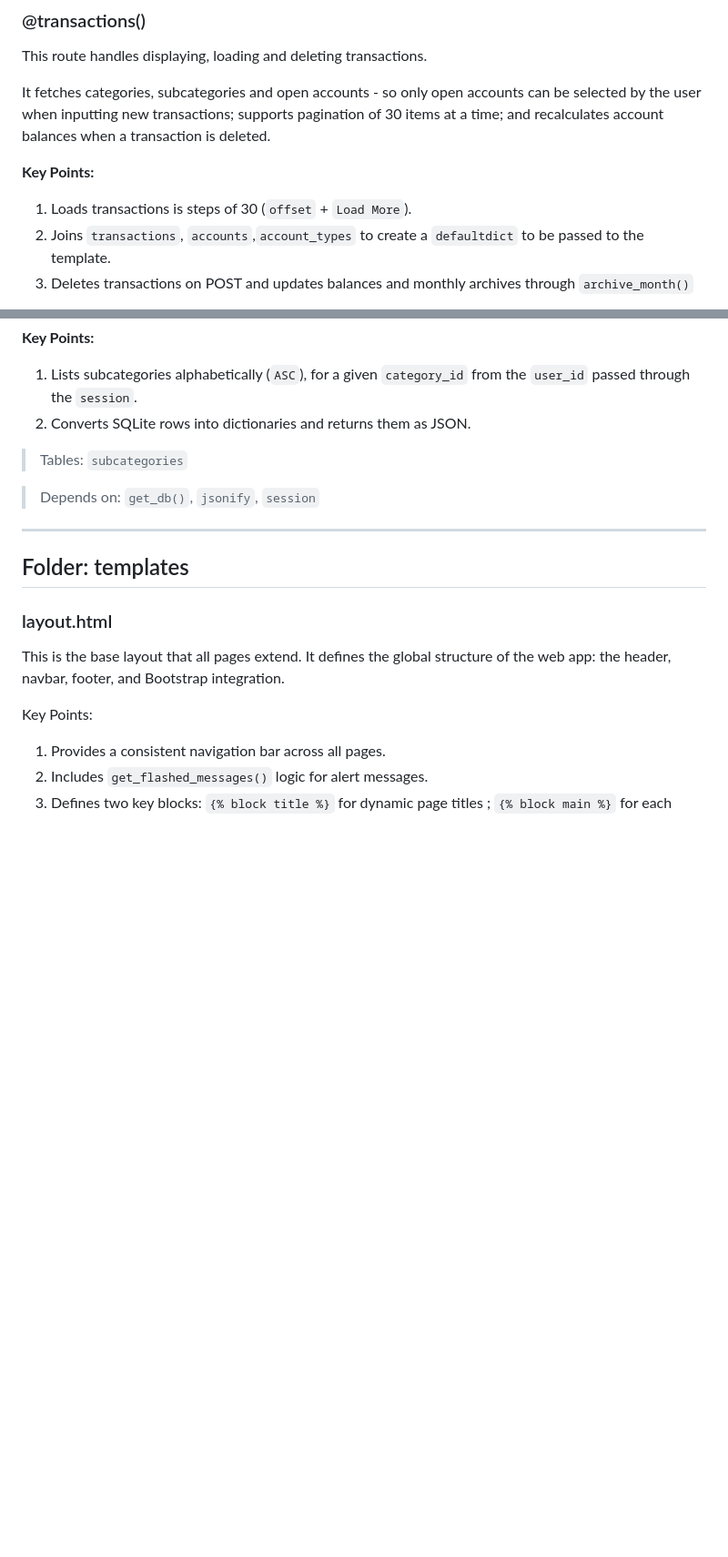
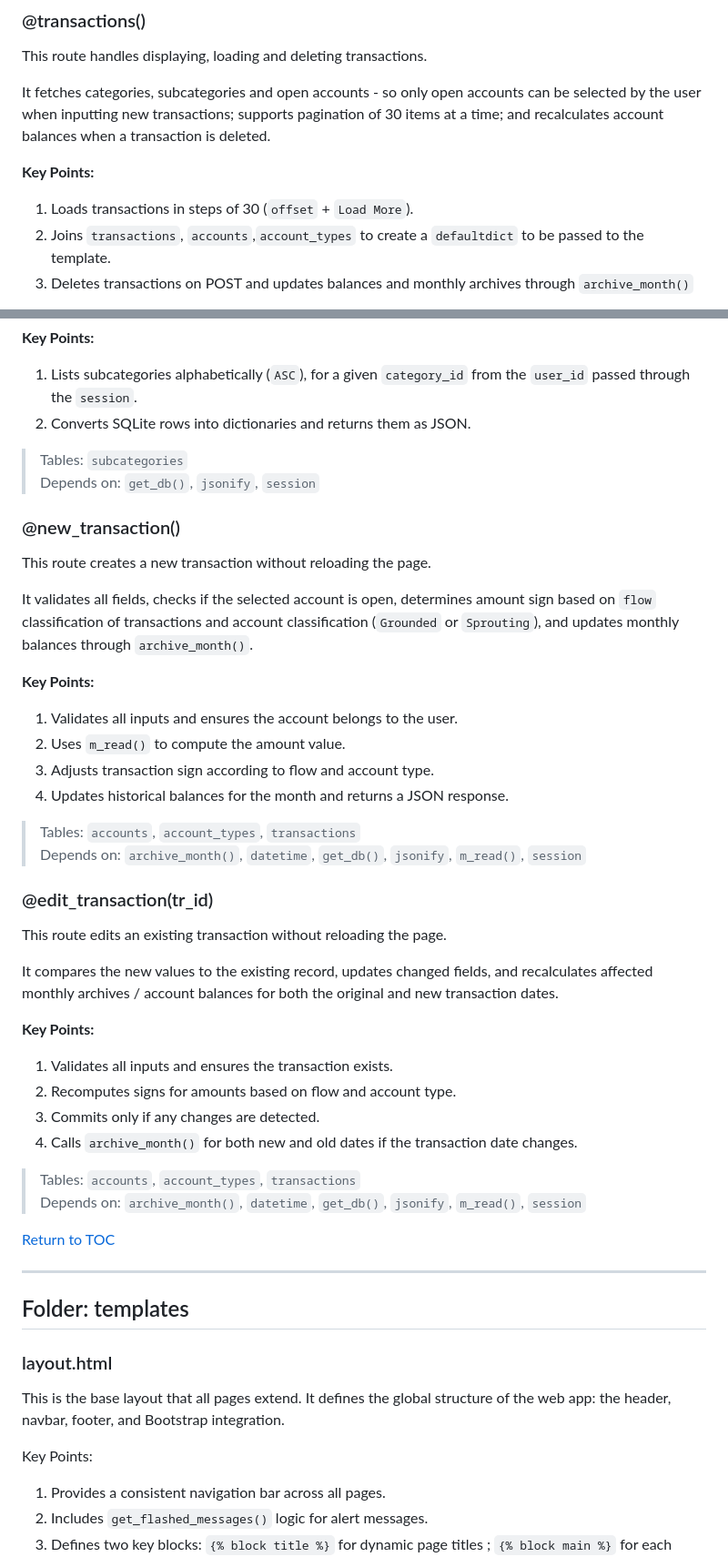
Before and after one commit to pixel4panda/creative-chronicles, a Markdown page: Financial App/README.md, 2 parts joined by grey strips. Shown: that part at 91% size. GitHub-like rendering; blank space fills up the shorter version.

```diff
--- a/Financial App/README.md
+++ b/Financial App/README.md
@@ -200,7 +200,7 @@ This route handles displaying, loading and deleting transactions.
 It fetches categories, subcategories and open accounts - so only open accounts can be selected by the user when inputting new transactions; supports pagination of 30 items at a time; and recalculates account balances when a transaction is deleted.
 
 **Key Points:**
-1. Loads transactions is steps of 30 (`offset` + `Load More`).
+1. Loads transactions in steps of 30 (`offset` + `Load More`).
 2. Joins `transactions`, `accounts`,`account_types` to create a `defaultdict` to be passed to the template.
 3. Deletes transactions on POST and updates balances and monthly archives through `archive_month()`
 
@@ -220,8 +220,39 @@ It prompts the database for subcategories matching the `category_id` and `user_i
 2. Converts SQLite rows into dictionaries and returns them as JSON.
 
 >Tables: `subcategories`
+>Depends on: `get_db()`, `jsonify`, `session`
 
->Depends on: `get_db()`, `jsonify`, `session`
+### @new_transaction()
+
+This route creates a new transaction without reloading the page.
+
+It validates all fields, checks if the selected account is open, determines amount sign based on `flow` classification of transactions and account classification (`Grounded` or `Sprouting`), and updates monthly balances through `archive_month()`.
+
+**Key Points:**
+1. Validates all inputs and ensures the account belongs to the user.
+2. Uses `m_read()` to compute the amount value.
+3. Adjusts transaction sign according to flow and account type.
+4. Updates historical balances for the month and returns a JSON response.
+
+>Tables: `accounts`, `account_types`, `transactions`
+>Depends on: `archive_month()`, `datetime`, `get_db()`, `jsonify`,  `m_read()`, `session`
+
+### @edit_transaction(tr_id)
+
+This route edits an existing transaction without reloading the page.
+
+It compares the new values to the existing record, updates changed fields, and recalculates affected monthly archives / account balances for both the original and new transaction dates.
+
+**Key Points:**
+1. Validates all inputs and ensures the transaction exists.
+2. Recomputes signs for amounts based on flow and account type.
+3. Commits only if any changes are detected.
+4. Calls `archive_month()` for both new and old dates if the transaction date changes.
+
+>Tables: `accounts`, `account_types`, `transactions`
+>Depends on: `archive_month()`, `datetime`, `get_db()`, `jsonify`,  `m_read()`, `session`
+
+[Return to TOC](#table-of-contents)
 
 ---
 ## Folder: templates
```
